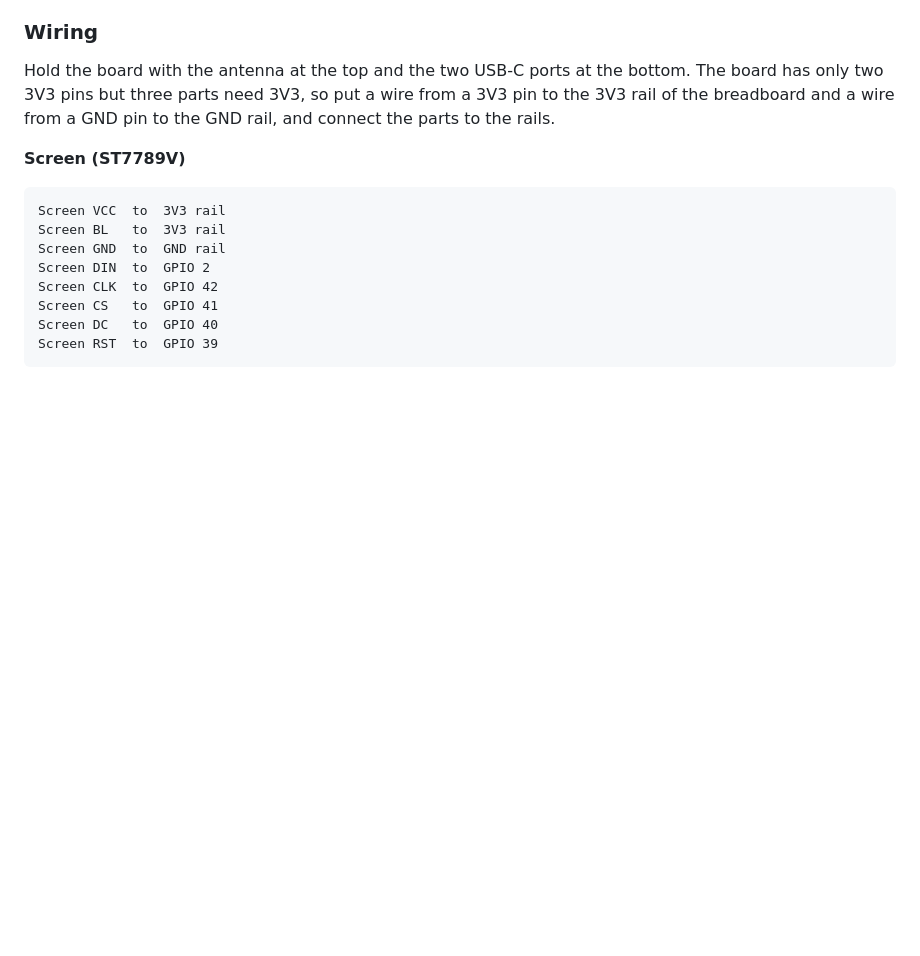
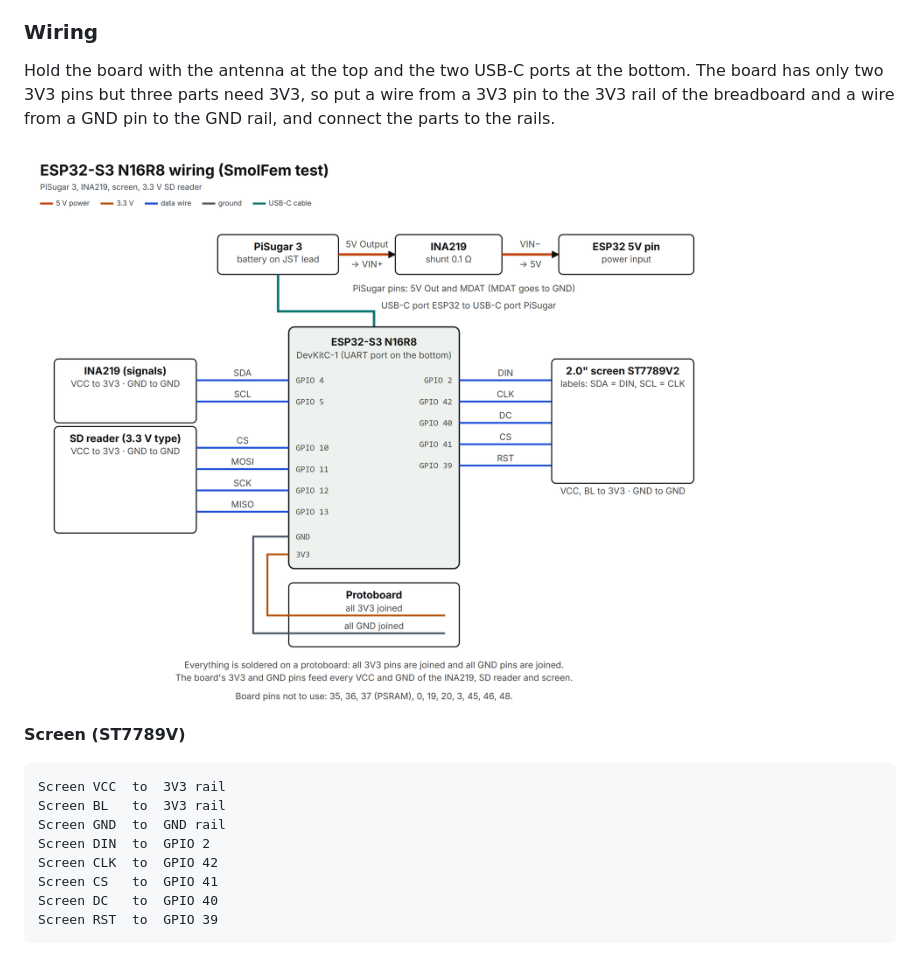
Before and after one commit to lekkerYing/esp32s3-bot, a Markdown page: docs/HOWTO.md, the part around the change. GitHub-like rendering; pictures changed too: docs/images/wiring-esp32.png (added); blank space fills up the shorter version.

```diff
--- a/docs/HOWTO.md
+++ b/docs/HOWTO.md
@@ -20,6 +20,8 @@ The model is smolFem, a small language model by Ambika, fine-tuned on her femini
 ### Wiring
 
 Hold the board with the antenna at the top and the two USB-C ports at the bottom. The board has only two 3V3 pins but three parts need 3V3, so put a wire from a 3V3 pin to the 3V3 rail of the breadboard and a wire from a GND pin to the GND rail, and connect the parts to the rails.
+
+![Wiring of the ESP32 build](images/wiring-esp32.png)
 
 **Screen (ST7789V)**
 
```
Also changed, not shown: README.md (+7 -0 lines), results/README.md (added, +15 -0 lines), 7 other files.
